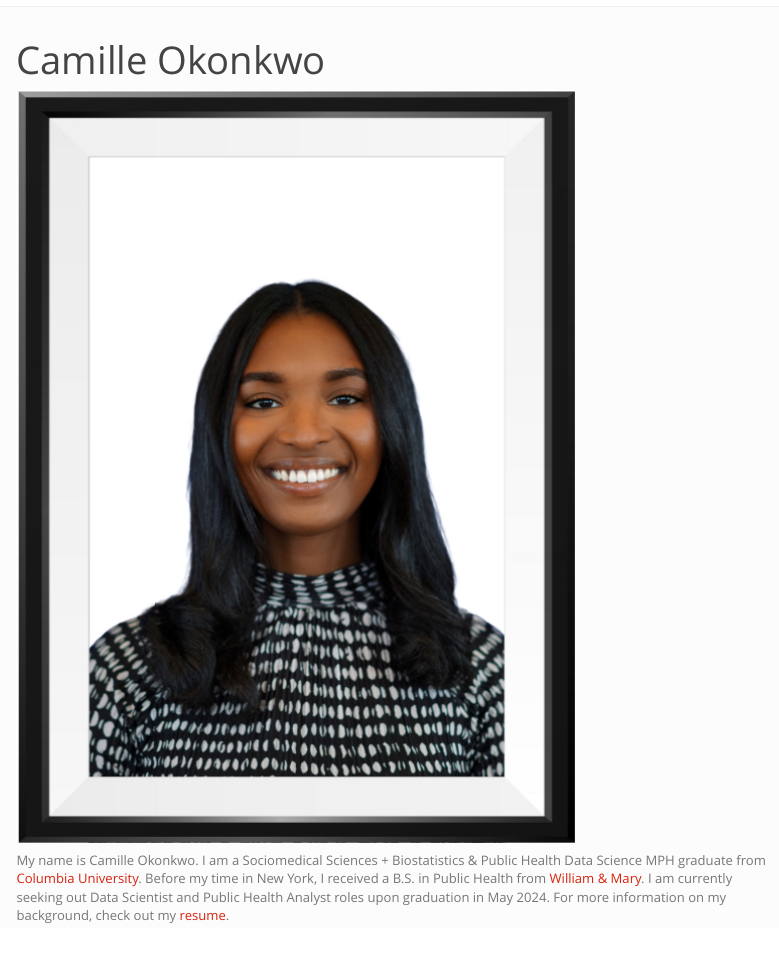
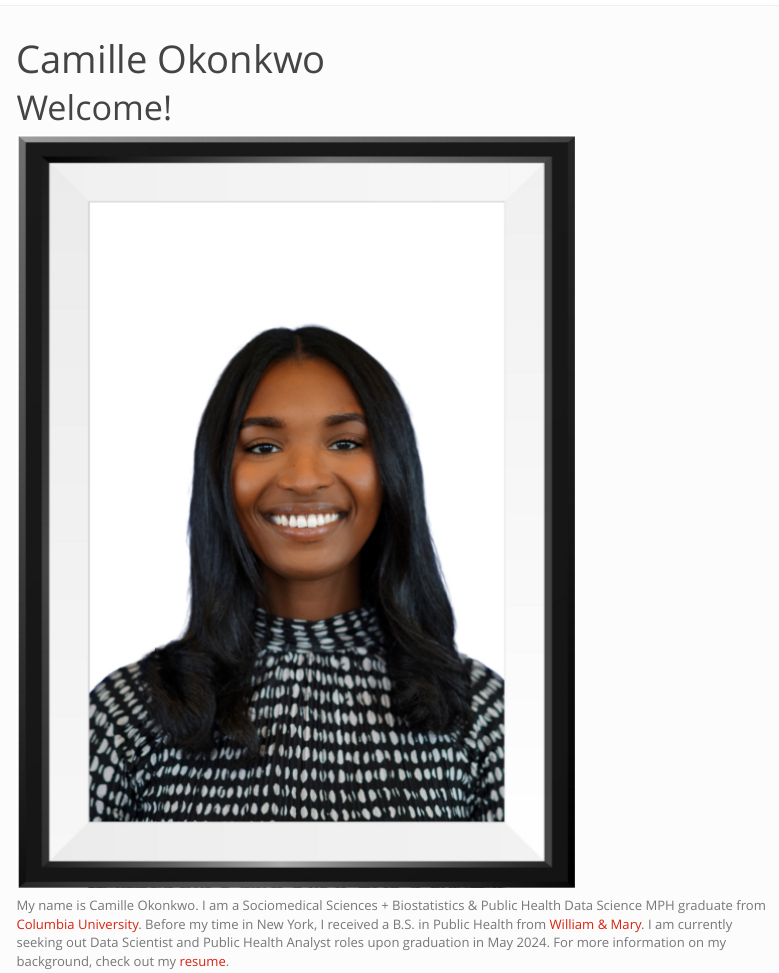
Before and after one commit to camilleokonkwo/camilleokonkwo.github.io, an R Markdown document (index.Rmd): the page in a window 1100 px wide, from its top. Rendered offline with R 4.5, knitr and Pandoc, with nearby package versions; menus at the side of the page are left out.

Commit message:
minor edits

```diff
--- a/_site.yml
+++ b/_site.yml
@@ -10,7 +10,7 @@ navbar:
     - text: "Dashboard"
       href: dashboard.html
     - icon: fa-envelope fa-lg
-      href: mailto:camille.okonkwo@columbia.edu
+      href: mailto:co2554@caa.columbia.edu
     - icon: fa-github fa-lg
       href: http://github.com/camilleokonkwo/
     - icon: fab fa-linkedin
--- a/index.Rmd
+++ b/index.Rmd
@@ -6,7 +6,7 @@ output:
     toc_float: true
     theme: simplex
 ---
-
+# Welcome!
 ![](images/headshot.jpg)
 
 My name is Camille Okonkwo. I am a Sociomedical Sciences + Biostatistics & Public Health Data Science MPH graduate from [Columbia University](https://www.publichealth.columbia.edu/). Before my time in New York, I received a B.S. in Public Health from [William & Mary](https://www.wm.edu/). I am currently seeking out Data Scientist and Public Health Analyst roles upon graduation in May 2024. For more information on my background, check out my [resume](resume.html).
```
Also changed, not shown: dashboard.html, index.html, plotly.html, resume.html.
